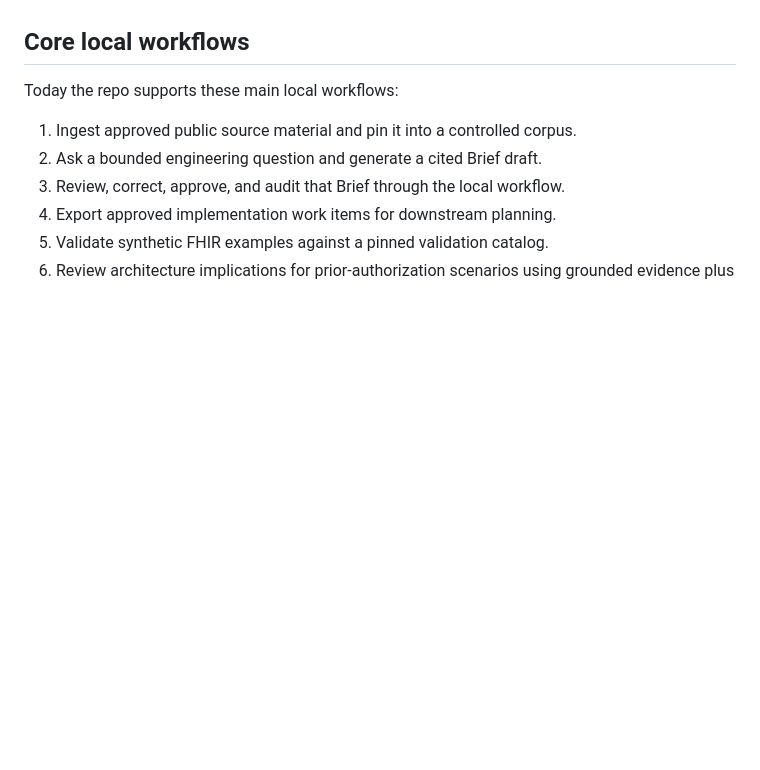
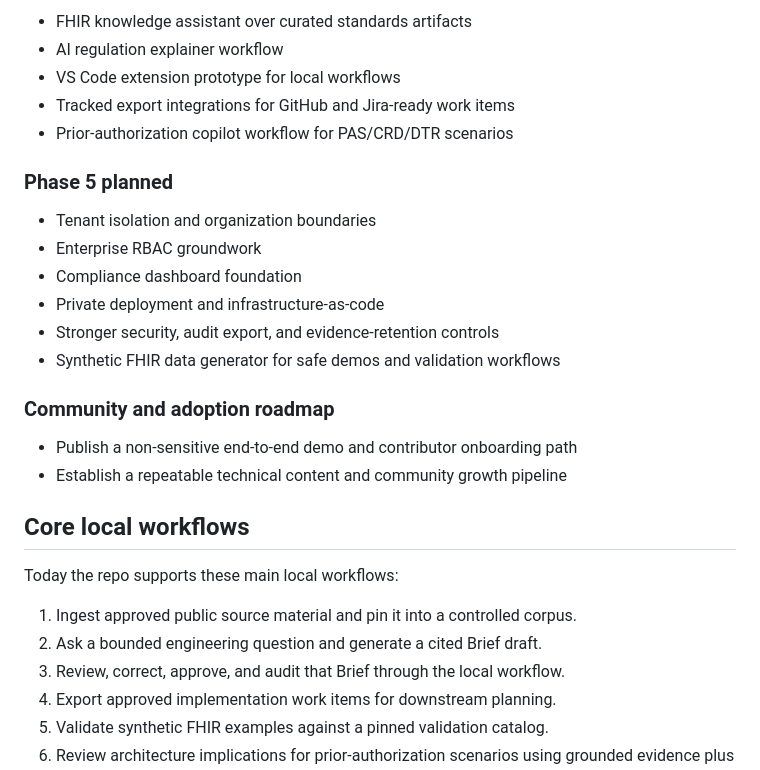
Before and after one commit to venkata-ramana/HealthForge, a Markdown page: README.md, the part around one of its changes. GitHub-like rendering; blank space fills up the shorter version.

Commit message:
add roadmap phases to readme

```diff
--- a/README.md
+++ b/README.md
@@ -46,3 +96,22 @@ One remaining Phase 3 item is still in progress as of July 25, 2026:
+- FHIR knowledge assistant over curated standards artifacts
+- AI regulation explainer workflow
+- VS Code extension prototype for local workflows
+- Tracked export integrations for GitHub and Jira-ready work items
+- Prior-authorization copilot workflow for PAS/CRD/DTR scenarios
+
+### Phase 5 planned
+
+- Tenant isolation and organization boundaries
+- Enterprise RBAC groundwork
+- Compliance dashboard foundation
+- Private deployment and infrastructure-as-code
+- Stronger security, audit export, and evidence-retention controls
+- Synthetic FHIR data generator for safe demos and validation workflows
+
+### Community and adoption roadmap
+
+- Publish a non-sensitive end-to-end demo and contributor onboarding path
+- Establish a repeatable technical content and community growth pipeline
 
 ## Core local workflows
 
```
Also changed, not shown: other parts of README.md (+50 -0 lines).
